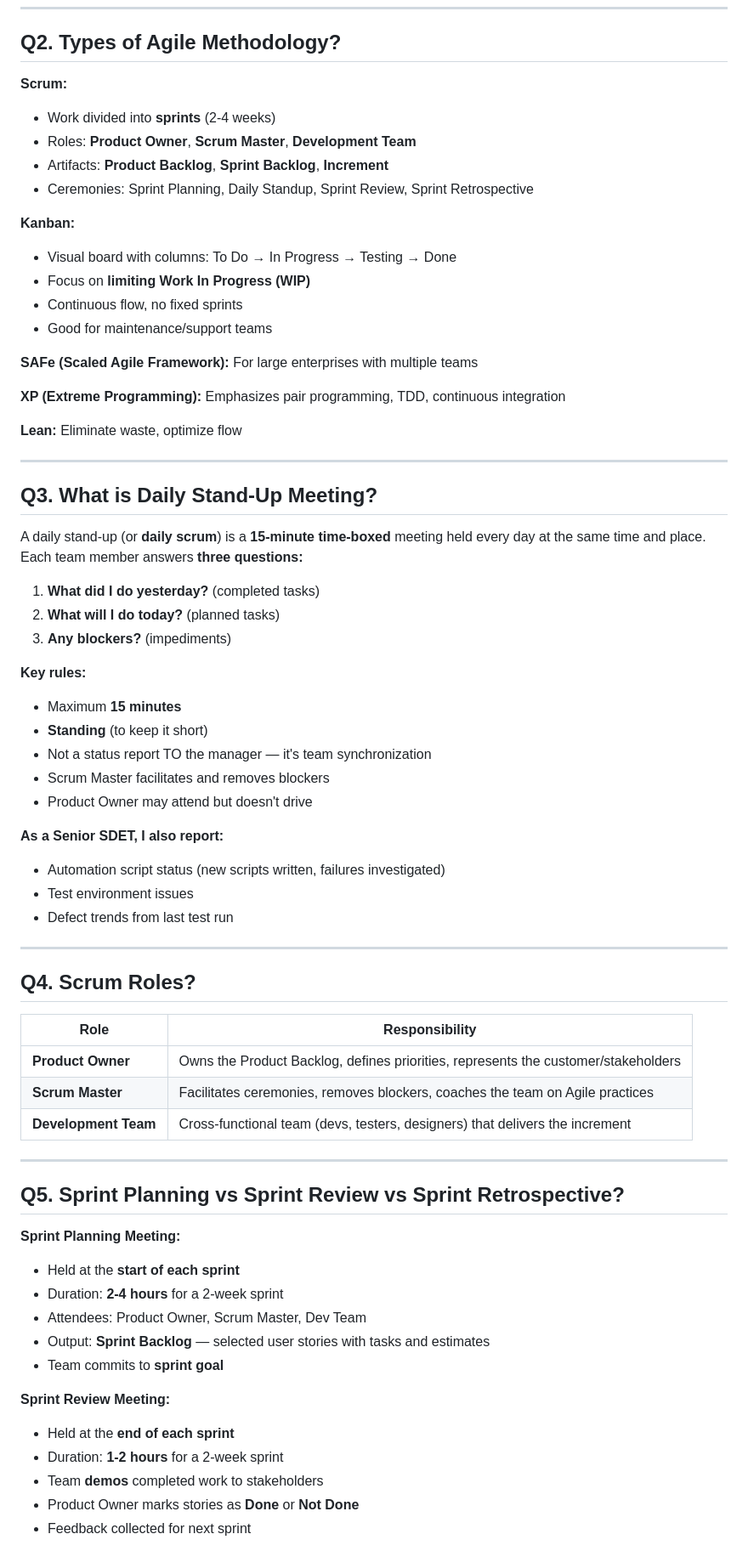
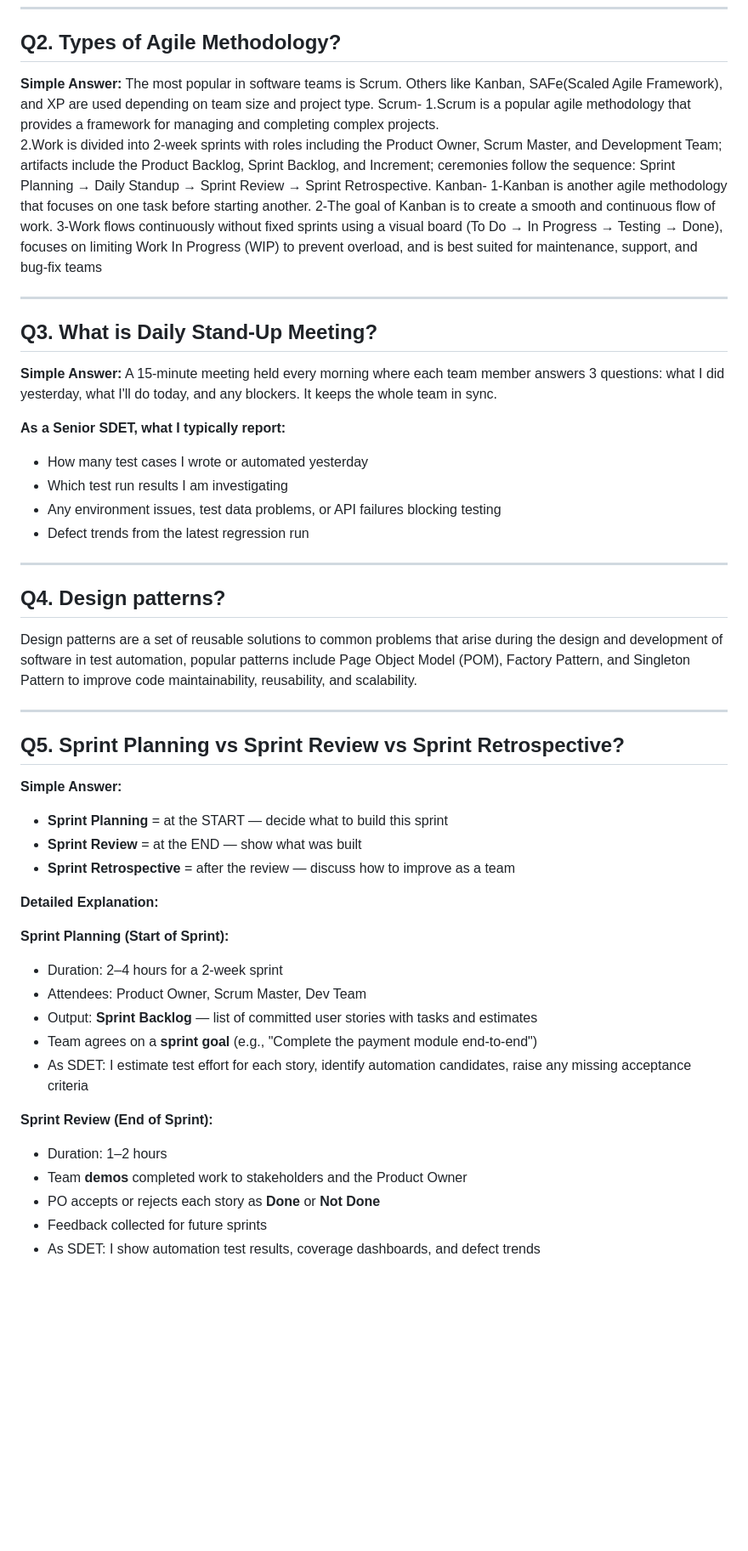
Before and after one commit to vogueversestudio-sys/interview-sdet-qa, a Markdown page: 07_Review_Agile_SDLC_Framework.md, the part around one of its changes. Shown at 85% size. Rendered like a GitHub page; blank space fills up the shorter version.

```diff
--- a/07_Review_Agile_SDLC_Framework.md
+++ b/07_Review_Agile_SDLC_Framework.md
@@ -59,71 +49,57 @@
 
 ## Q2. Types of Agile Methodology?
 
-**Scrum:**
-- Work divided into **sprints** (2-4 weeks)
-- Roles: **Product Owner**, **Scrum Master**, **Development Team**
-- Artifacts: **Product Backlog**, **Sprint Backlog**, **Increment**
-- Ceremonies: Sprint Planning, Daily Standup, Sprint Review, Sprint Retrospective
-
-**Kanban:**
-- Visual board with columns: To Do → In Progress → Testing → Done
-- Focus on **limiting Work In Progress (WIP)**
-- Continuous flow, no fixed sprints
-- Good for maintenance/support teams
-
-**SAFe (Scaled Agile Framework):** For large enterprises with multiple teams
-
-**XP (Extreme Programming):** Emphasizes pair programming, TDD, continuous integration
-
-**Lean:** Eliminate waste, optimize flow
+**Simple Answer:**
+The most popular in software teams is Scrum. Others like Kanban, SAFe(Scaled Agile Framework), and XP are used depending on team size and project type.
+Scrum-
+1.Scrum is a popular agile methodology that provides a framework for managing and completing complex projects.
+2.Work is divided into 2-week sprints with roles including the Product Owner, Scrum Master, and Development Team; artifacts include the Product Backlog, Sprint Backlog, and Increment; ceremonies follow the sequence: Sprint Planning → Daily Standup → Sprint Review → Sprint Retrospective.
+Kanban-
+1-Kanban is another agile methodology that focuses on one task before starting another.
+2-The goal of Kanban is to create a smooth and continuous flow of work.
+3-Work flows continuously without fixed sprints using a visual board (To Do → In Progress → Testing → Done), focuses on limiting Work In Progress (WIP) to prevent overload, and is best suited for maintenance, support, and bug-fix teams
 
 ---
 
 ## Q3. What is Daily Stand-Up Meeting?
 
-A daily stand-up (or **daily scrum**) is a **15-minute time-boxed** meeting held every day at the same time and place. Each team member answers **three questions:**
+**Simple Answer:**
+A 15-minute meeting held every morning where each team member answers 3 questions: what I did yesterday, what I'll do today, and any blockers. It keeps the whole team in sync.
 
-1. **What did I do yesterday?** (completed tasks)
-2. **What will I do today?** (planned tasks)
-3. **Any blockers?** (impediments)
-
-**Key rules:**
-- Maximum **15 minutes**
-- **Standing** (to keep it short)
-- Not a status report TO the manager — it's team synchronization
-- Scrum Master facilitates and removes blockers
-- Product Owner may attend but doesn't drive
-
-**As a Senior SDET, I also report:**
-- Automation script status (new scripts written, failures investigated)
-- Test environment issues
-- Defect trends from last test run
+**As a Senior SDET, what I typically report:**
+- How many test cases I wrote or automated yesterday
+- Which test run results I am investigating
+- Any environment issues, test data problems, or API failures blocking testing
+- Defect trends from the latest regression run
 
 ---
+## Q4. Design patterns?
+Design patterns are a set of reusable solutions to common problems that arise during the design and development of software
+in test automation, popular patterns include Page Object Model (POM), Factory Pattern, and Singleton Pattern to improve code maintainability, reusability, and scalability.
 
-## Q4. Scrum Roles?
-
-| Role | Responsibility |
-|------|---------------|
-| **Product Owner** | Owns the Product Backlog, defines priorities, represents the customer/stakeholders |
-| **Scrum Master** | Facilitates ceremonies, removes blockers, coaches the team on Agile practices |
-| **Development Team** | Cross-functional team (devs, testers, designers) that delivers the increment |
 
 ---
 
 ## Q5. Sprint Planning vs Sprint Review vs Sprint Retrospective?
 
-**Sprint Planning Meeting:**
-- Held at the **start of each sprint**
-- Duration: **2-4 hours** for a 2-week sprint
+**Simple Answer:**
+- **Sprint Planning** = at the START — decide what to build this sprint
+- **Sprint Review** = at the END — show what was built
+- **Sprint Retrospective** = after the review — discuss how to improve as a team
+
+**Detailed Explanation:**
+
+**Sprint Planning (Start of Sprint):**
+- Duration: 2–4 hours for a 2-week sprint
 - Attendees: Product Owner, Scrum Master, Dev Team
-- Output: **Sprint Backlog** — selected user stories with tasks and estimates
-- Team commits to **sprint goal**
+- Output: **Sprint Backlog** — list of committed user stories with tasks and estimates
+- Team agrees on a **sprint goal** (e.g., "Complete the payment module end-to-end")
+- As SDET: I estimate test effort for each story, identify automation candidates, raise any missing acceptance criteria
 
-**Sprint Review Meeting:**
-- Held at the **end of each sprint**
-- Duration: **1-2 hours** for a 2-week sprint
-- Team **demos** completed work to stakeholders
-- Product Owner marks stories as **Done** or **Not Done**
-- Feedback collected for next sprint
+**Sprint Review (End of Sprint):**
+- Duration: 1–2 hours
+- Team **demos** completed work to stakeholders and the Product Owner
+- PO accepts or rejects each story as **Done** or **Not Done**
+- Feedback collected for future sprints
+- As SDET: I show automation test results, coverage dashboards, and defect trends
 
```
Also changed, not shown: other parts of 07_Review_Agile_SDLC_Framework.md (+111 -131 lines).
